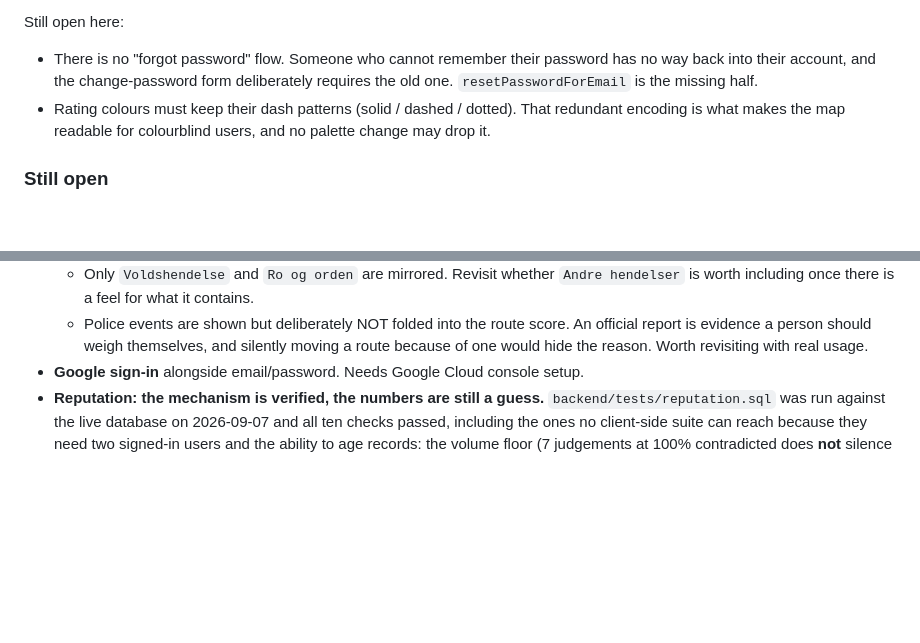
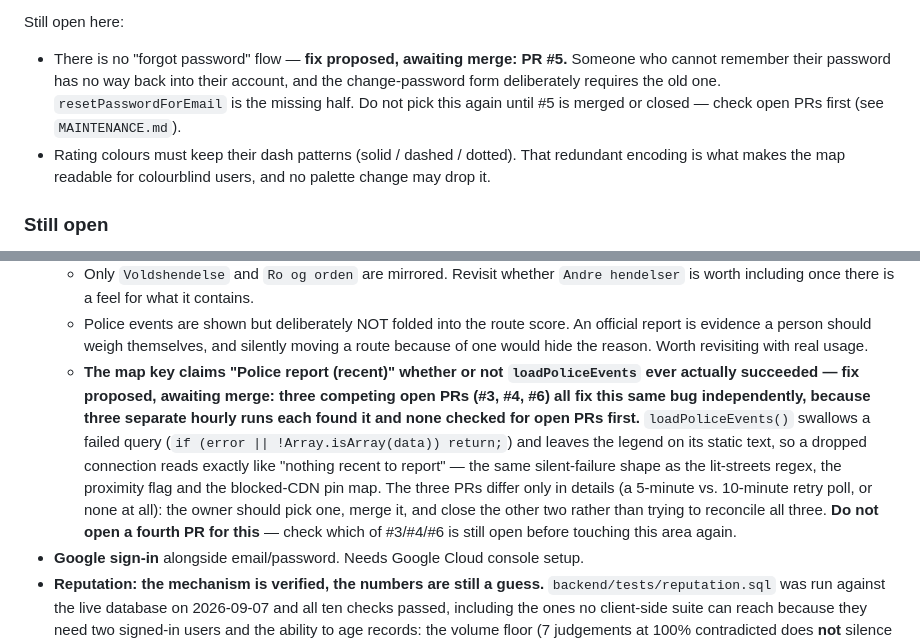
Before and after one commit to michaelsivertsennorge/SafeWalk, a Markdown page: ROADMAP.md, 2 parts joined by grey strips. Drawn GitHub-style; blank space fills up the shorter version.

```diff
--- a/ROADMAP.md
+++ b/ROADMAP.md
@@ -58,9 +58,10 @@ password, so the two network calls (`signInWithPassword` to re-authenticate, the
 been read but never run. Worth doing once on a throwaway account before this is sold.
 
 Still open here:
-- There is no "forgot password" flow. Someone who cannot remember their password has no way back
-  into their account, and the change-password form deliberately requires the old one. `resetPasswordForEmail`
-  is the missing half.
+- There is no "forgot password" flow — **fix proposed, awaiting merge: PR #5.** Someone who cannot
+  remember their password has no way back into their account, and the change-password form
+  deliberately requires the old one. `resetPasswordForEmail` is the missing half. Do not pick this
+  again until #5 is merged or closed — check open PRs first (see `MAINTENANCE.md`).
 - Rating colours must keep their dash patterns (solid / dashed / dotted). That redundant encoding is
   what makes the map readable for colourblind users, and no palette change may drop it.
 
@@ -97,6 +98,16 @@ Still open here:
   - Police events are shown but deliberately NOT folded into the route score. An official report is
     evidence a person should weigh themselves, and silently moving a route because of one would hide
     the reason. Worth revisiting with real usage.
+  - **The map key claims "Police report (recent)" whether or not `loadPoliceEvents` ever actually
+    succeeded — fix proposed, awaiting merge: three competing open PRs (#3, #4, #6) all fix this
+    same bug independently, because three separate hourly runs each found it and none checked for
+    open PRs first.** `loadPoliceEvents()` swallows a failed query
+    (`if (error || !Array.isArray(data)) return;`) and leaves the legend on its static text, so a
+    dropped connection reads exactly like "nothing recent to report" — the same silent-failure shape
+    as the lit-streets regex, the proximity flag and the blocked-CDN pin map. The three PRs differ
+    only in details (a 5-minute vs. 10-minute retry poll, or none at all): the owner should pick one,
+    merge it, and close the other two rather than trying to reconcile all three. **Do not open a
+    fourth PR for this** — check which of #3/#4/#6 is still open before touching this area again.
 - **Google sign-in** alongside email/password. Needs Google Cloud console setup.
 - **Reputation: the mechanism is verified, the numbers are still a guess.** `backend/tests/reputation.sql`
   was run against the live database on 2026-09-07 and all ten checks passed, including the ones no
```
Also changed, not shown: MAINTENANCE.md (+13 -2 lines).
